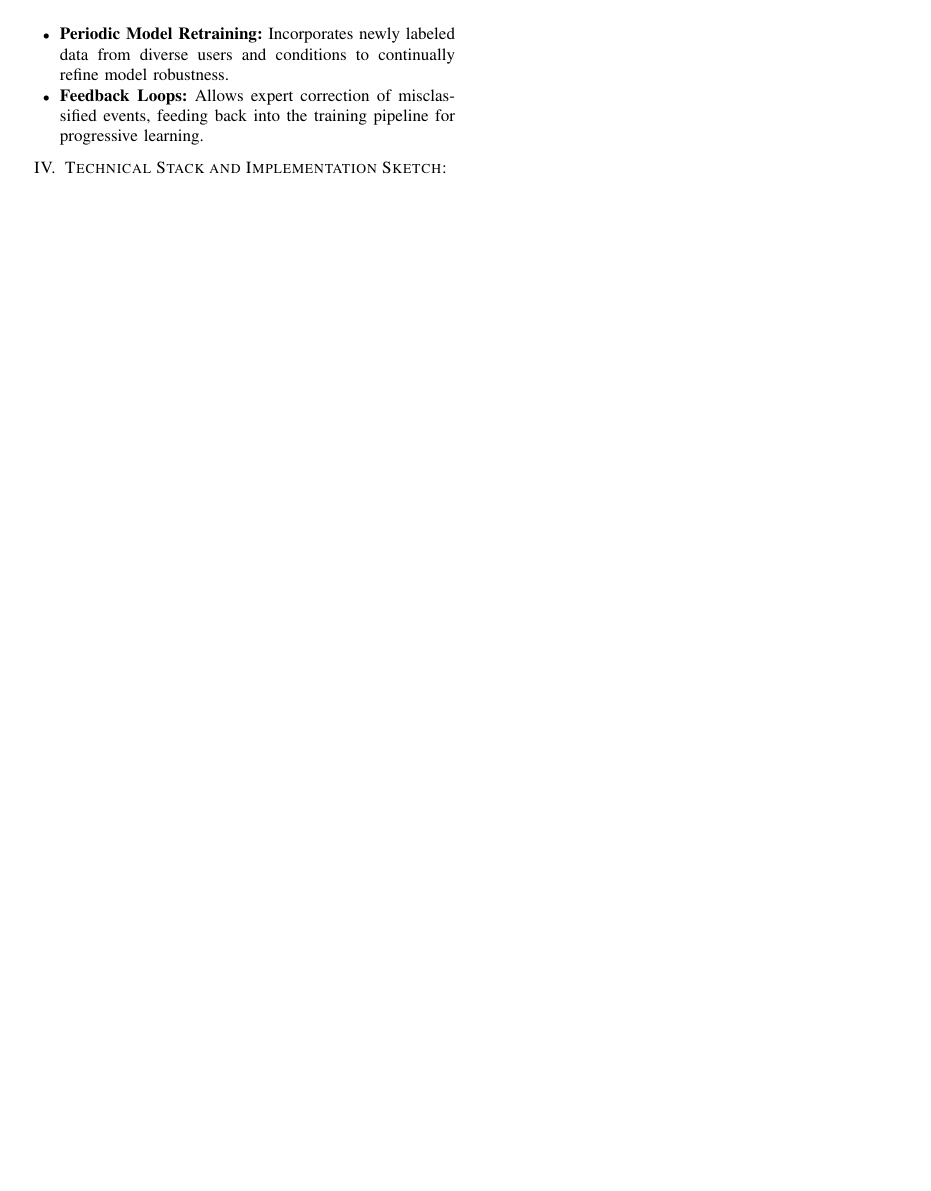
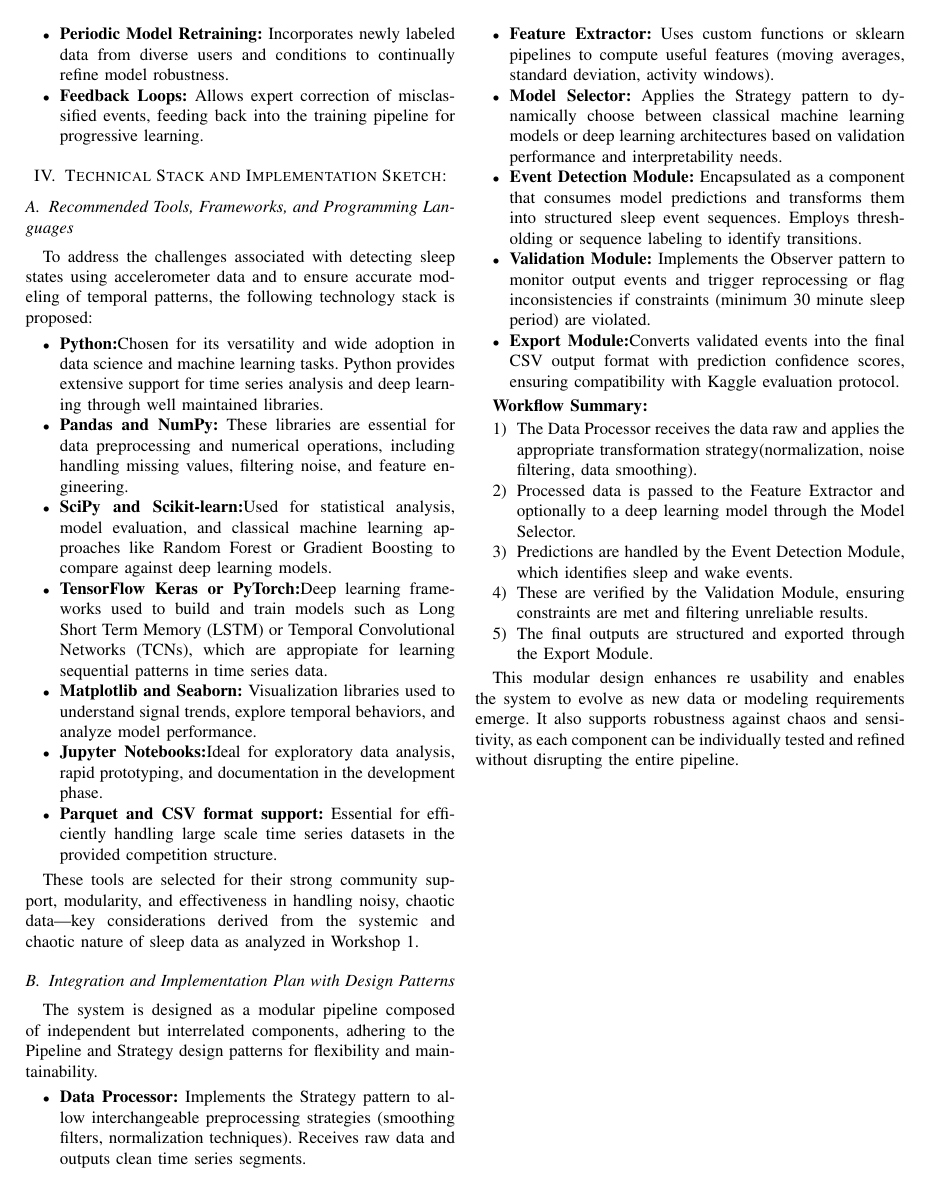
Before and after one commit to JkVely/Systems-Analysis, a LaTeX paper (Workshop/Workshop_2_Design/workshop2.tex): page 4 of 4. Compiled offline with pdfLaTeX.

Commit message:
5 Technical Stack and Implementation Sketch

```diff
--- a/Workshop/Workshop_2_Design/workshop2.tex
+++ b/Workshop/Workshop_2_Design/workshop2.tex
@@ -251,4 +251,57 @@ To further enhance resilience against chaos and variability:
 
 \section{Technical Stack and Implementation Sketch:}
 
+\subsection{Recommended Tools, Frameworks, and Programming Languages}
+
+To address the challenges associated with detecting sleep states using accelerometer data and to ensure accurate modeling of temporal patterns, the following technology stack is proposed:
+
+\begin{itemize}
+\item \textbf{Python:}Chosen for its versatility and wide adoption in data science and machine learning tasks. Python provides extensive support for time series analysis and deep learning through well maintained libraries.
+\item \textbf{Pandas and NumPy:} These libraries are essential for data preprocessing and numerical operations, including handling missing values, filtering noise, and feature engineering.
+
+\item \textbf{SciPy and Scikit-learn:}Used for statistical analysis, model evaluation, and classical machine learning approaches like Random Forest or Gradient Boosting to compare against deep learning models.
+
+\item \textbf{TensorFlow Keras or PyTorch:}Deep learning frameworks used to build and train models such as Long Short Term Memory (LSTM) or Temporal Convolutional Networks (TCNs), which are appropiate for learning sequential patterns in time series data.
+
+\item \textbf{Matplotlib and Seaborn:} Visualization libraries used to understand signal trends, explore temporal behaviors, and analyze model performance.
+
+\item \textbf{Jupyter Notebooks:}Ideal for exploratory data analysis, rapid prototyping, and documentation in the development phase.
+
+\item \textbf{Parquet and CSV format support:} Essential for efficiently handling large scale time series datasets in the provided competition structure.
+\end{itemize}
+
+These tools are selected for their strong community support, modularity, and effectiveness in handling noisy, chaotic data—key considerations derived from the systemic and chaotic nature of sleep data as analyzed in Workshop 1.
+
+\subsection{Integration and Implementation Plan with Design Patterns}
+
+The system is designed as a modular pipeline composed of independent but interrelated components, adhering to the Pipeline and Strategy design patterns for flexibility and maintainability.
+
+\begin{itemize}
+\item \textbf{Data Processor:} Implements the Strategy pattern to allow interchangeable preprocessing strategies (smoothing filters, normalization techniques). Receives raw data and outputs clean time series segments.
+\item \textbf{Feature Extractor:} Uses custom functions or sklearn pipelines to compute useful features (moving averages, standard deviation, activity windows).
+
+\item \textbf{Model Selector:} Applies the Strategy pattern to dynamically choose between classical machine learning models or deep learning architectures based on validation performance and interpretability needs.
+
+
+\item \textbf{Event Detection Module:} Encapsulated as a component that consumes model predictions and transforms them into structured sleep event sequences. Employs thresholding or sequence labeling to identify transitions.
+
+\item \textbf{Validation Module:} Implements the Observer pattern to monitor output events and trigger reprocessing or flag inconsistencies if constraints (minimum 30 minute sleep period) are violated.
+
+\item \textbf{Export Module:}Converts validated events into the final CSV output format with prediction confidence scores, ensuring compatibility with Kaggle evaluation protocol.
+\end{itemize}
+
+\textbf{Workflow Summary:}
+
+\begin{enumerate}
+\item The Data Processor receives the data raw and applies the appropriate transformation strategy(normalization, noise filtering, data smoothing).
+\item Processed data is passed to the Feature Extractor and optionally to a deep learning model through the Model Selector.
+\item Predictions are handled by the Event Detection Module, which identifies sleep and wake events.
+
+\item These are verified by the Validation Module, ensuring constraints are met and filtering unreliable results.
+
+\item The final outputs are structured and exported through the Export Module.
+\end{enumerate}
+
+This modular design enhances re usability and enables the system to evolve as new data or modeling requirements emerge. It also supports robustness against chaos and sensitivity, as each component can be individually tested and refined without disrupting the entire pipeline.
+
 \end{document}
```
